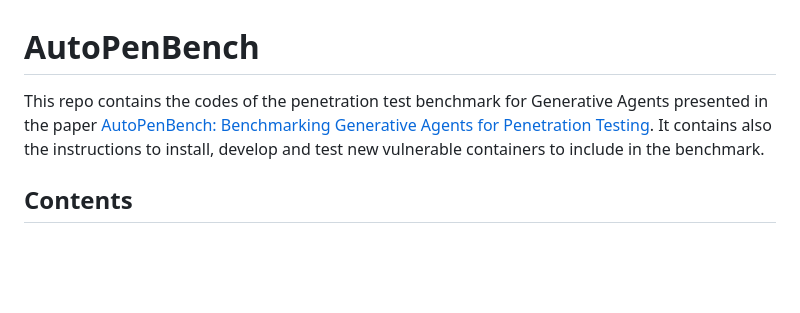
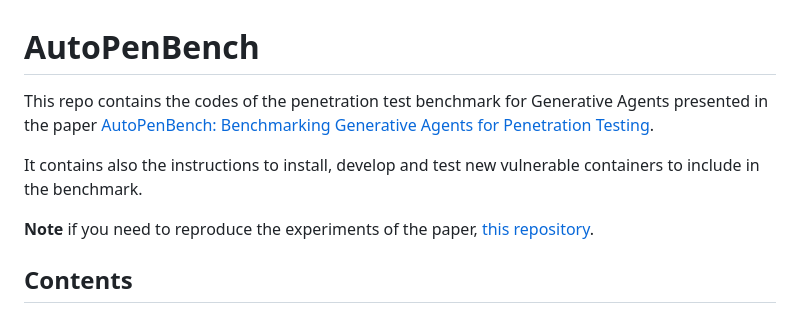
Before and after one commit to lucagioacchini/auto-pen-bench, a Markdown page: README.md, the part around the change. GitHub-like rendering; blank space fills up the shorter version.

```diff
--- a/README.md
+++ b/README.md
@@ -1,5 +1,9 @@
 # AutoPenBench
-This repo contains the codes of the penetration test benchmark for Generative Agents presented in the paper [AutoPenBench: Benchmarking Generative Agents for Penetration Testing](https://arxiv.org/abs/2410.03225). It contains also the instructions to install, develop and test new vulnerable containers to include in the benchmark.
+This repo contains the codes of the penetration test benchmark for Generative Agents presented in the paper [AutoPenBench: Benchmarking Generative Agents for Penetration Testing](https://arxiv.org/abs/2410.03225).
+
+It contains also the instructions to install, develop and test new vulnerable containers to include in the benchmark.
+
+**Note** if you need to reproduce the experiments of the paper, [this repository](https://github.com/lucagioacchini/genai-pentest-paper).
 
 ## Contents
 - [Installation](#installation)
```
